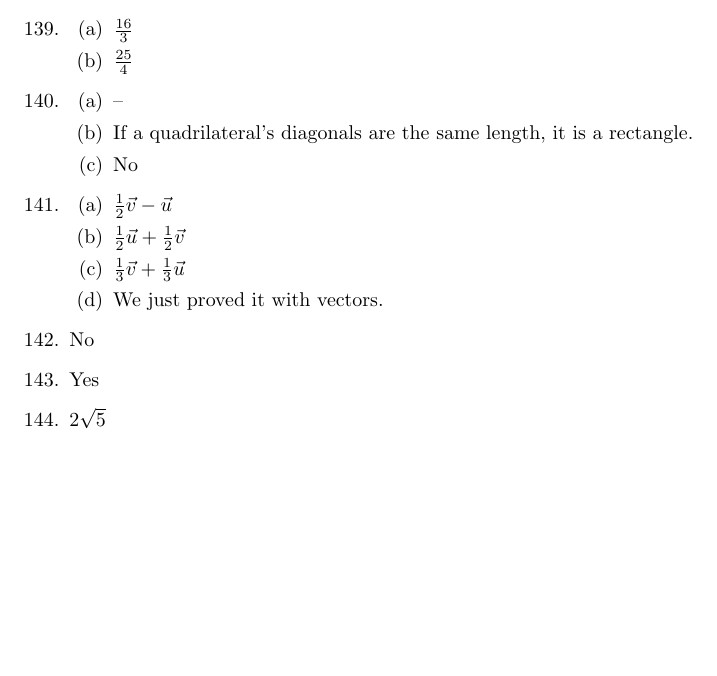
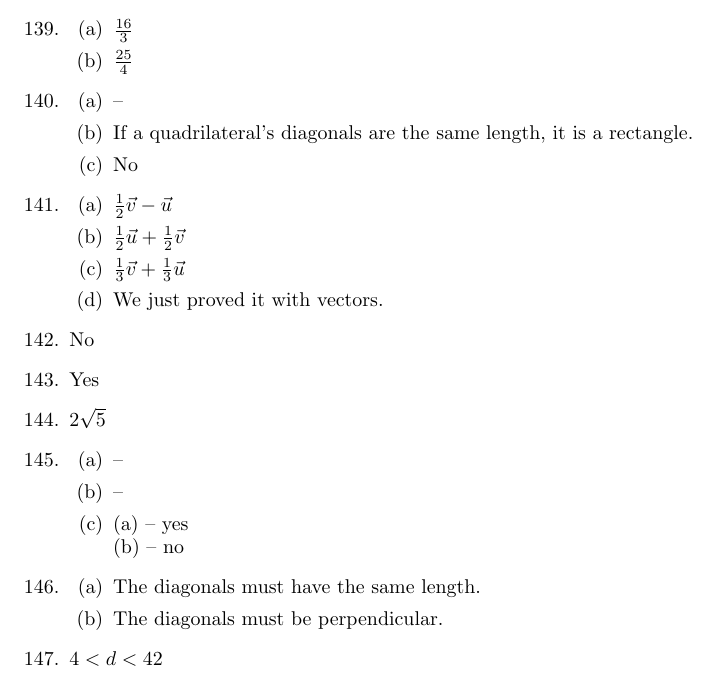
Before and after one commit to jwspence4/im1h, a LaTeX document (im1h_book2_selected_answers.tex): part of page 12 of 12, cut so that both start at the same text, the shorter picture padded with empty space. Compiled offline with pdfLaTeX.

Commit message:
Book 2 #144-147

```diff
--- a/im1h_book2_selected_answers.tex
+++ b/im1h_book2_selected_answers.tex
@@ -931,6 +931,31 @@
 
 \item $2 \sqrt{5}$
 
+\item
+
+	\begin{enumerate}
+
+	\item --
+
+	\item --
+
+	\item (a) -- yes \\
+		(b) -- no
+
+	\end{enumerate}
+
+\item
+
+	\begin{enumerate}
+
+	\item The diagonals must have the same length.
+
+	\item The diagonals must be perpendicular.
+
+	\end{enumerate}
+
+\item $4 < d < 42$
+
 \end{enumerate}
 
 \end{document}
```
Also changed, not shown: im1h_book2_selected_answers.pdf.
